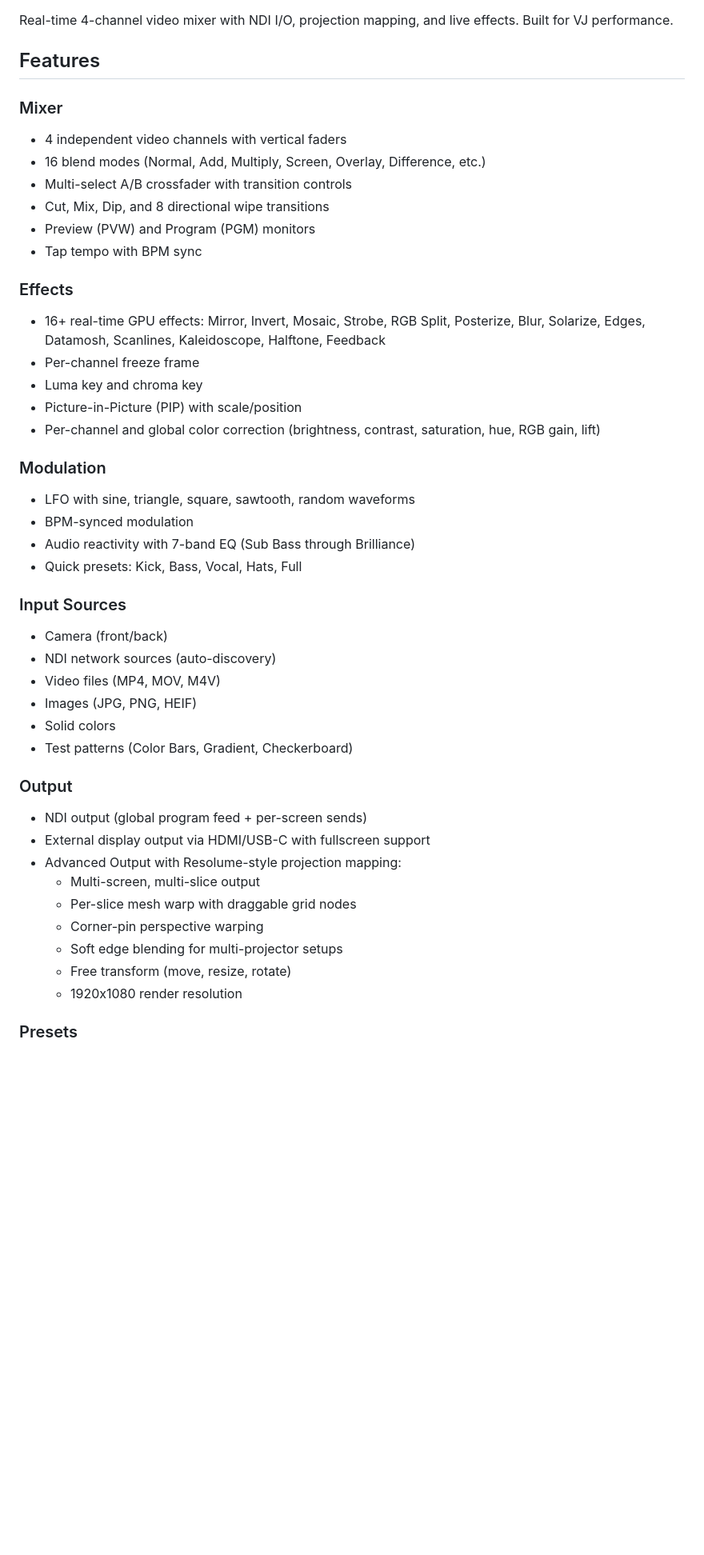
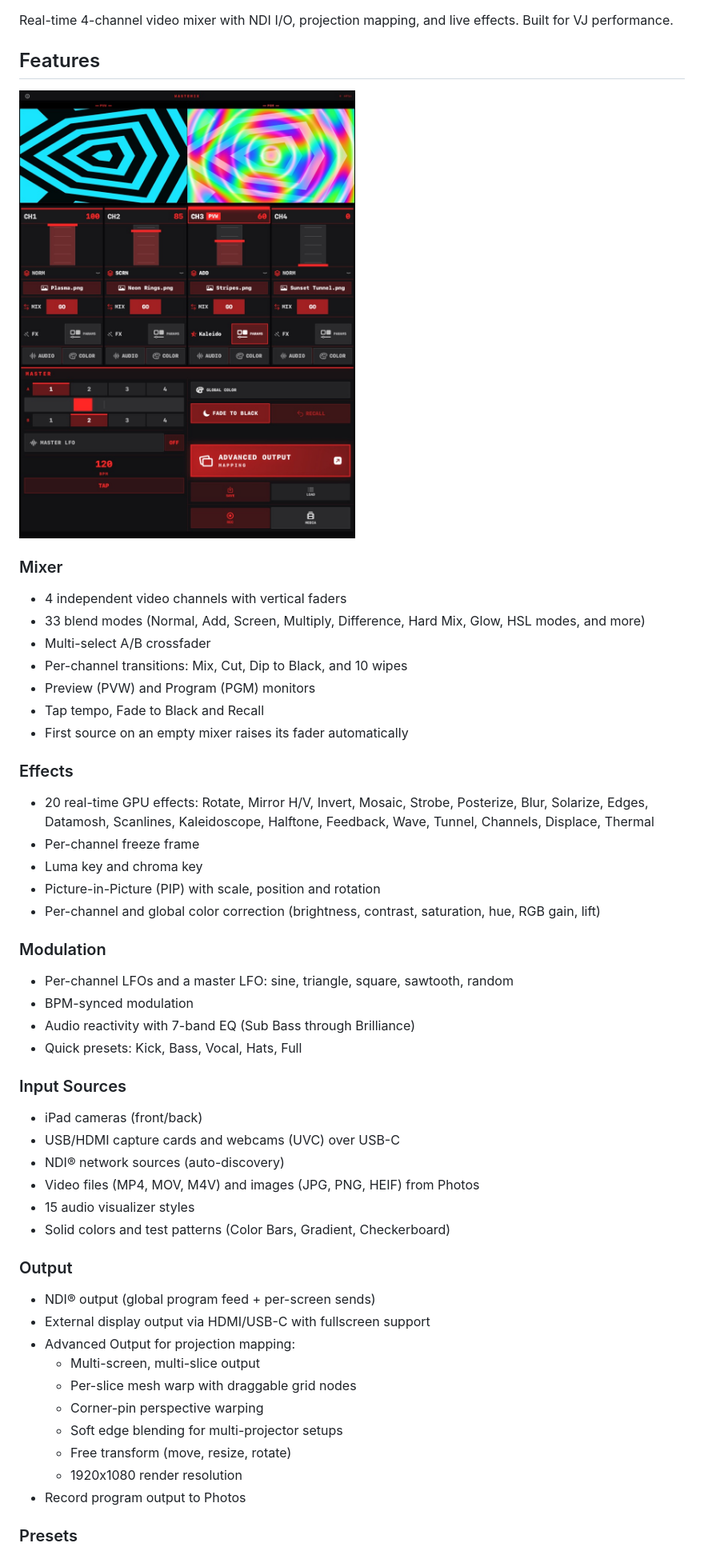
Before and after one commit to VIDEOWASTE/WasteMix, a Markdown page: README.md, the part around one of its changes. Shown at 80% size. Drawn GitHub-style; pictures changed too: docs/screenshot.jpg (added); blank space fills up the shorter version.

```diff
--- a/README.md
+++ b/README.md
@@ -4,45 +4,49 @@ Real-time 4-channel video mixer with NDI I/O, projection mapping, and live effec
 
 ## Features
 
+![WasteMix mixer on iPad](docs/screenshot.jpg)
+
 ### Mixer
 - 4 independent video channels with vertical faders
-- 16 blend modes (Normal, Add, Multiply, Screen, Overlay, Difference, etc.)
-- Multi-select A/B crossfader with transition controls
-- Cut, Mix, Dip, and 8 directional wipe transitions
+- 33 blend modes (Normal, Add, Screen, Multiply, Difference, Hard Mix, Glow, HSL modes, and more)
+- Multi-select A/B crossfader
+- Per-channel transitions: Mix, Cut, Dip to Black, and 10 wipes
 - Preview (PVW) and Program (PGM) monitors
-- Tap tempo with BPM sync
+- Tap tempo, Fade to Black and Recall
+- First source on an empty mixer raises its fader automatically
 
 ### Effects
-- 16+ real-time GPU effects: Mirror, Invert, Mosaic, Strobe, RGB Split, Posterize, Blur, Solarize, Edges, Datamosh, Scanlines, Kaleidoscope, Halftone, Feedback
+- 20 real-time GPU effects: Rotate, Mirror H/V, Invert, Mosaic, Strobe, Posterize, Blur, Solarize, Edges, Datamosh, Scanlines, Kaleidoscope, Halftone, Feedback, Wave, Tunnel, Channels, Displace, Thermal
 - Per-channel freeze frame
 - Luma key and chroma key
-- Picture-in-Picture (PIP) with scale/position
+- Picture-in-Picture (PIP) with scale, position and rotation
 - Per-channel and global color correction (brightness, contrast, saturation, hue, RGB gain, lift)
 
 ### Modulation
-- LFO with sine, triangle, square, sawtooth, random waveforms
+- Per-channel LFOs and a master LFO: sine, triangle, square, sawtooth, random
 - BPM-synced modulation
 - Audio reactivity with 7-band EQ (Sub Bass through Brilliance)
 - Quick presets: Kick, Bass, Vocal, Hats, Full
 
 ### Input Sources
-- Camera (front/back)
-- NDI network sources (auto-discovery)
-- Video files (MP4, MOV, M4V)
-- Images (JPG, PNG, HEIF)
-- Solid colors
-- Test patterns (Color Bars, Gradient, Checkerboard)
+- iPad cameras (front/back)
+- USB/HDMI capture cards and webcams (UVC) over USB-C
+- NDI® network sources (auto-discovery)
+- Video files (MP4, MOV, M4V) and images (JPG, PNG, HEIF) from Photos
+- 15 audio visualizer styles
+- Solid colors and test patterns (Color Bars, Gradient, Checkerboard)
 
 ### Output
-- NDI output (global program feed + per-screen sends)
+- NDI® output (global program feed + per-screen sends)
 - External display output via HDMI/USB-C with fullscreen support
-- Advanced Output with Resolume-style projection mapping:
+- Advanced Output for projection mapping:
   - Multi-screen, multi-slice output
   - Per-slice mesh warp with draggable grid nodes
   - Corner-pin perspective warping
   - Soft edge blending for multi-projector setups
   - Free transform (move, resize, rotate)
   - 1920x1080 render resolution
+- Record program output to Photos
 
 ### Presets
 - Save and load full mixer state
```
Also changed, not shown: other parts of README.md (+9 -0 lines), CHANGELOG.md (+14 -14 lines), store/screenshots/02-effects.png (added), store/screenshots/04-color.png (added), 7 other files.
